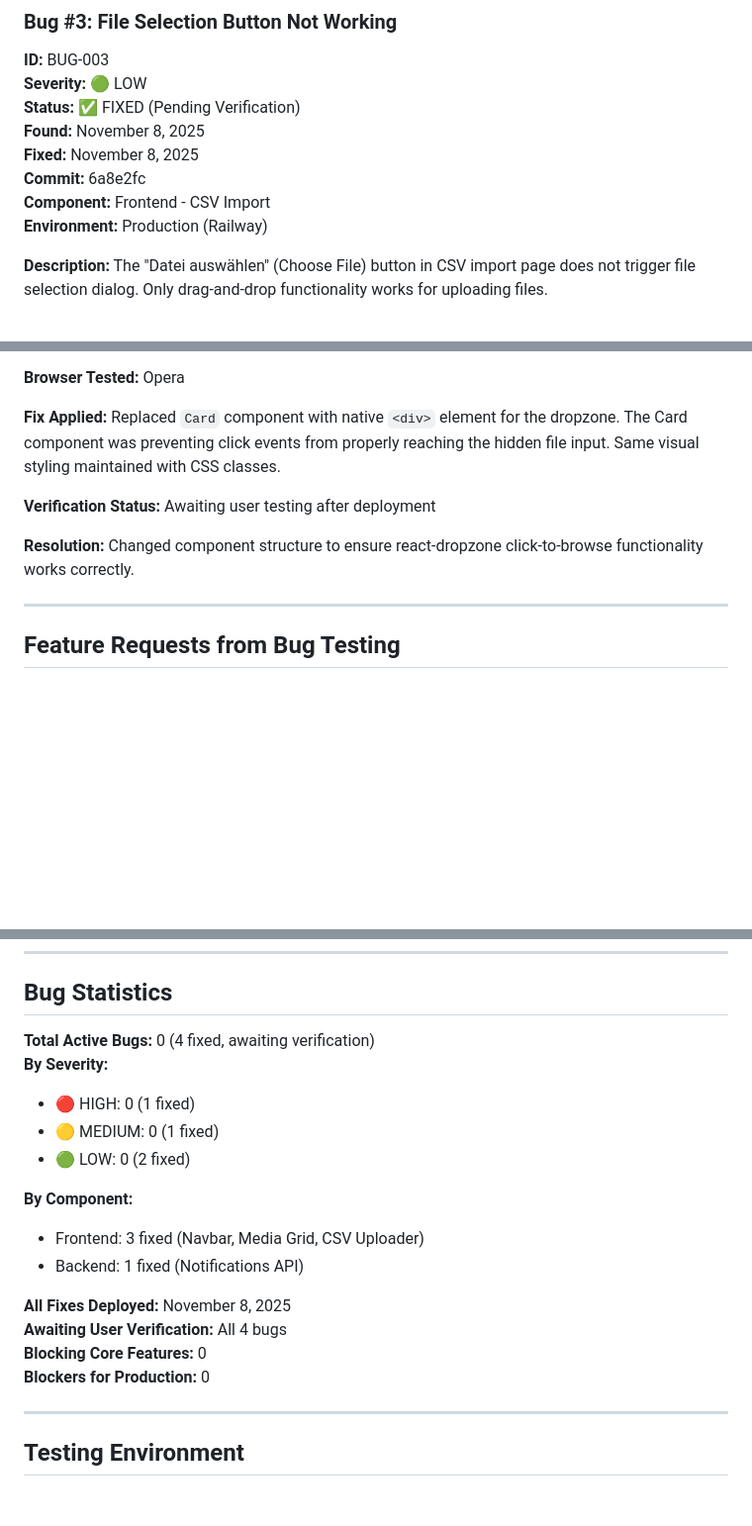
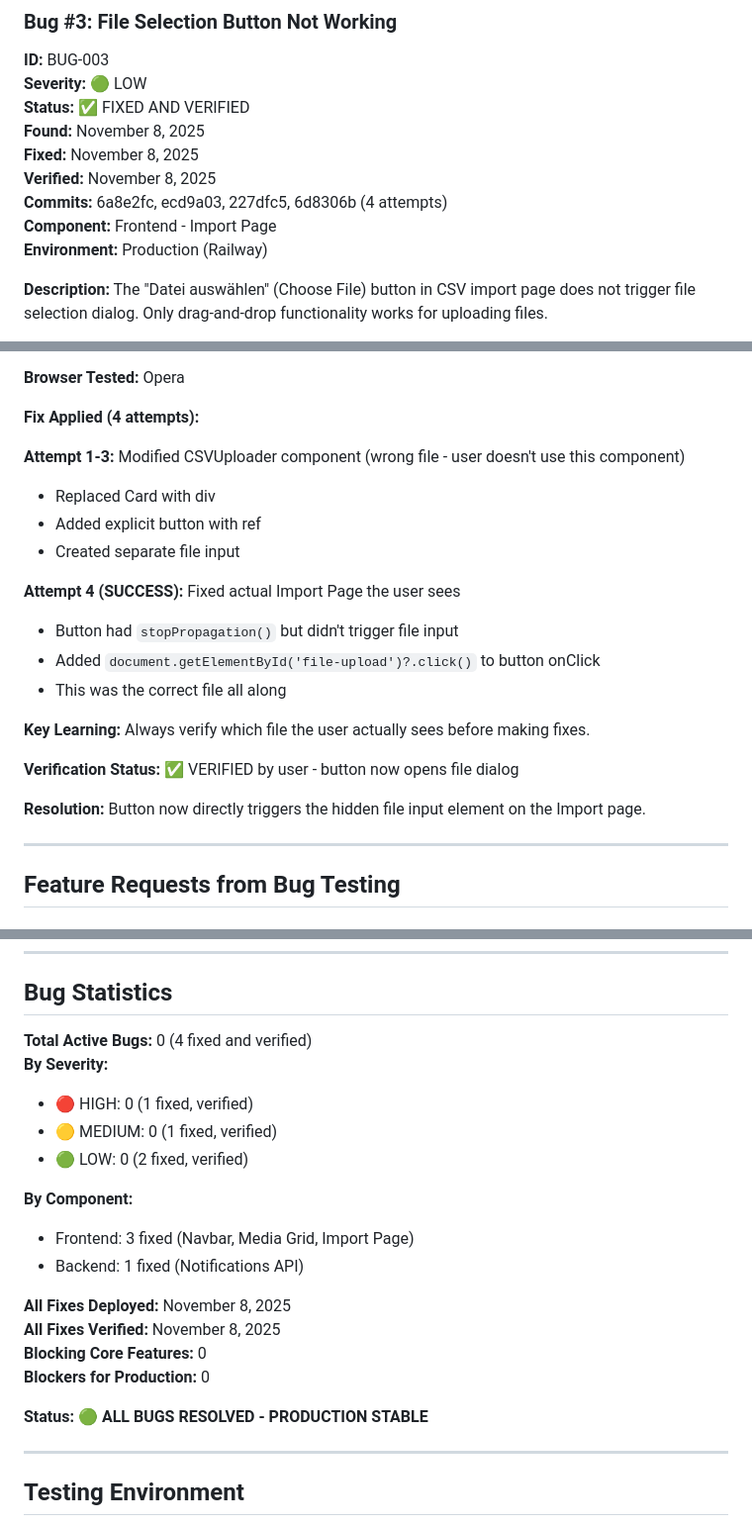
Before and after one commit to yagrima/media-feed, a Markdown page: KNOWN_BUGS.md, 3 parts joined by grey strips. Shown at 99% size. Drawn GitHub-style; blank space fills up the shorter version.

Commit message:
docs: Mark all 4 bugs as verified and resolved
All bugs tested and confirmed working by user:
- BUG-001 HIGH: Notifications page works
- BUG-002 MEDIUM: Episode count displays correctly
- BUG-003 LOW: File button opens dialog (after 4 attempts)
- BUG-004 LOW: Navbar displays correctly

Production is now stable with all known bugs resolved.

Co-authored-by: factory-droid[bot] <138933559+factory-droid[bot]@users.noreply.github.com>

```diff
--- a/KNOWN_BUGS.md
+++ b/KNOWN_BUGS.md
@@ -111,11 +111,12 @@ Changed display from confusing "1/XX" to clear "276 episodes" format. The "/XX"
 ### Bug #3: File Selection Button Not Working
 **ID:** BUG-003
 **Severity:** 🟢 LOW
-**Status:** ✅ FIXED (Pending Verification)
+**Status:** ✅ FIXED AND VERIFIED
 **Found:** November 8, 2025
 **Fixed:** November 8, 2025
-**Commit:** 6a8e2fc
-**Component:** Frontend - CSV Import
+**Verified:** November 8, 2025
+**Commits:** 6a8e2fc, ecd9a03, 227dfc5, 6d8306b (4 attempts)
+**Component:** Frontend - Import Page
 **Environment:** Production (Railway)
 
 **Description:**
@@ -145,12 +146,23 @@ The "Datei auswählen" (Choose File) button in CSV import page does not trigger
 
 **Browser Tested:** Opera
 
-**Fix Applied:**
-Replaced `Card` component with native `<div>` element for the dropzone. The Card component was preventing click events from properly reaching the hidden file input. Same visual styling maintained with CSS classes.
+**Fix Applied (4 attempts):**
 
-**Verification Status:** Awaiting user testing after deployment
+**Attempt 1-3:** Modified CSVUploader component (wrong file - user doesn't use this component)
+- Replaced Card with div
+- Added explicit button with ref
+- Created separate file input
 
-**Resolution:** Changed component structure to ensure react-dropzone click-to-browse functionality works correctly.
+**Attempt 4 (SUCCESS):** Fixed actual Import Page the user sees
+- Button had `stopPropagation()` but didn't trigger file input
+- Added `document.getElementById('file-upload')?.click()` to button onClick
+- This was the correct file all along
+
+**Key Learning:** Always verify which file the user actually sees before making fixes.
+
+**Verification Status:** ✅ VERIFIED by user - button now opens file dialog
+
+**Resolution:** Button now directly triggers the hidden file input element on the Import page.
 
 ---
 
@@ -305,20 +317,22 @@ The `> 0` check is sufficient and returns a proper boolean.
 
 ## Bug Statistics
 
-**Total Active Bugs:** 0 (4 fixed, awaiting verification)
+**Total Active Bugs:** 0 (4 fixed and verified)
 **By Severity:**
-- 🔴 HIGH: 0 (1 fixed)
-- 🟡 MEDIUM: 0 (1 fixed)
-- 🟢 LOW: 0 (2 fixed)
+- 🔴 HIGH: 0 (1 fixed, verified)
+- 🟡 MEDIUM: 0 (1 fixed, verified)
+- 🟢 LOW: 0 (2 fixed, verified)
 
 **By Component:**
-- Frontend: 3 fixed (Navbar, Media Grid, CSV Uploader)
+- Frontend: 3 fixed (Navbar, Media Grid, Import Page)
 - Backend: 1 fixed (Notifications API)
 
 **All Fixes Deployed:** November 8, 2025
-**Awaiting User Verification:** All 4 bugs
+**All Fixes Verified:** November 8, 2025
 **Blocking Core Features:** 0
 **Blockers for Production:** 0
+
+**Status:** 🟢 **ALL BUGS RESOLVED - PRODUCTION STABLE**
 
 ---
 
```
